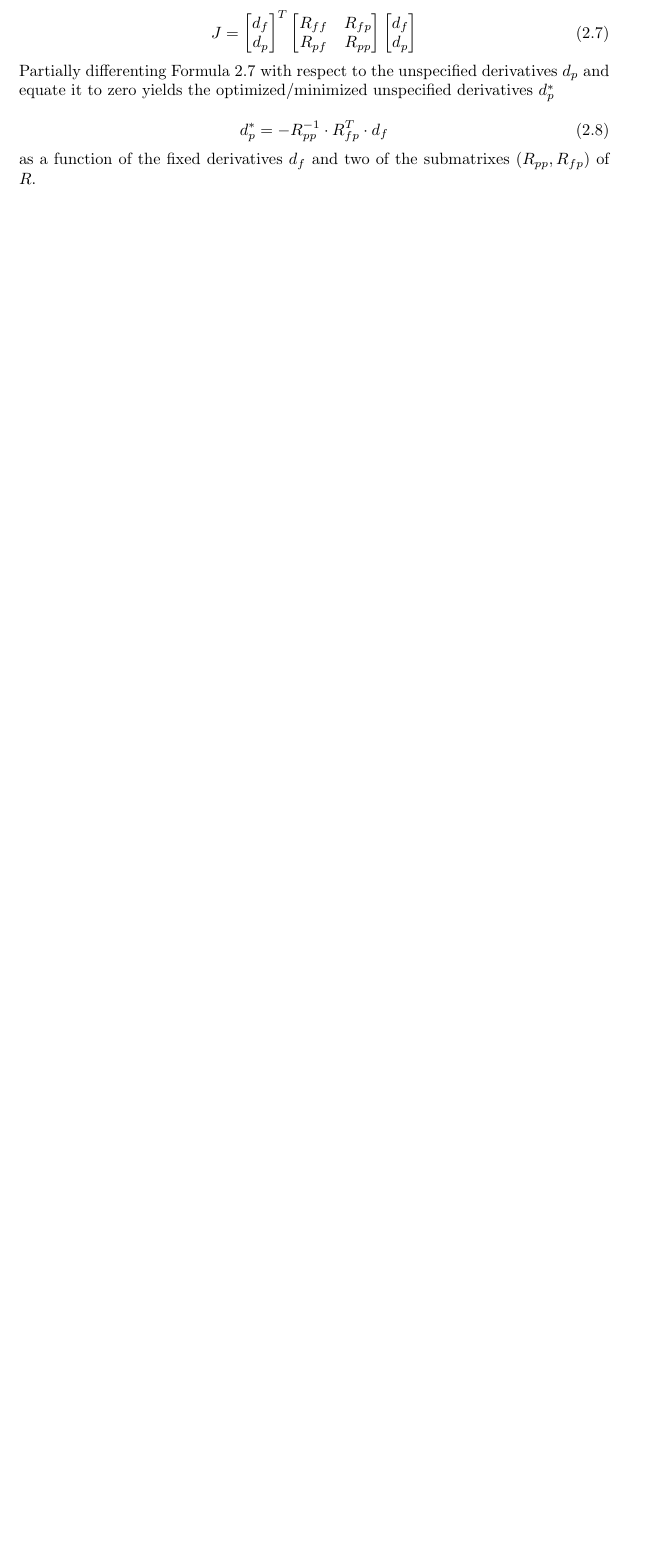
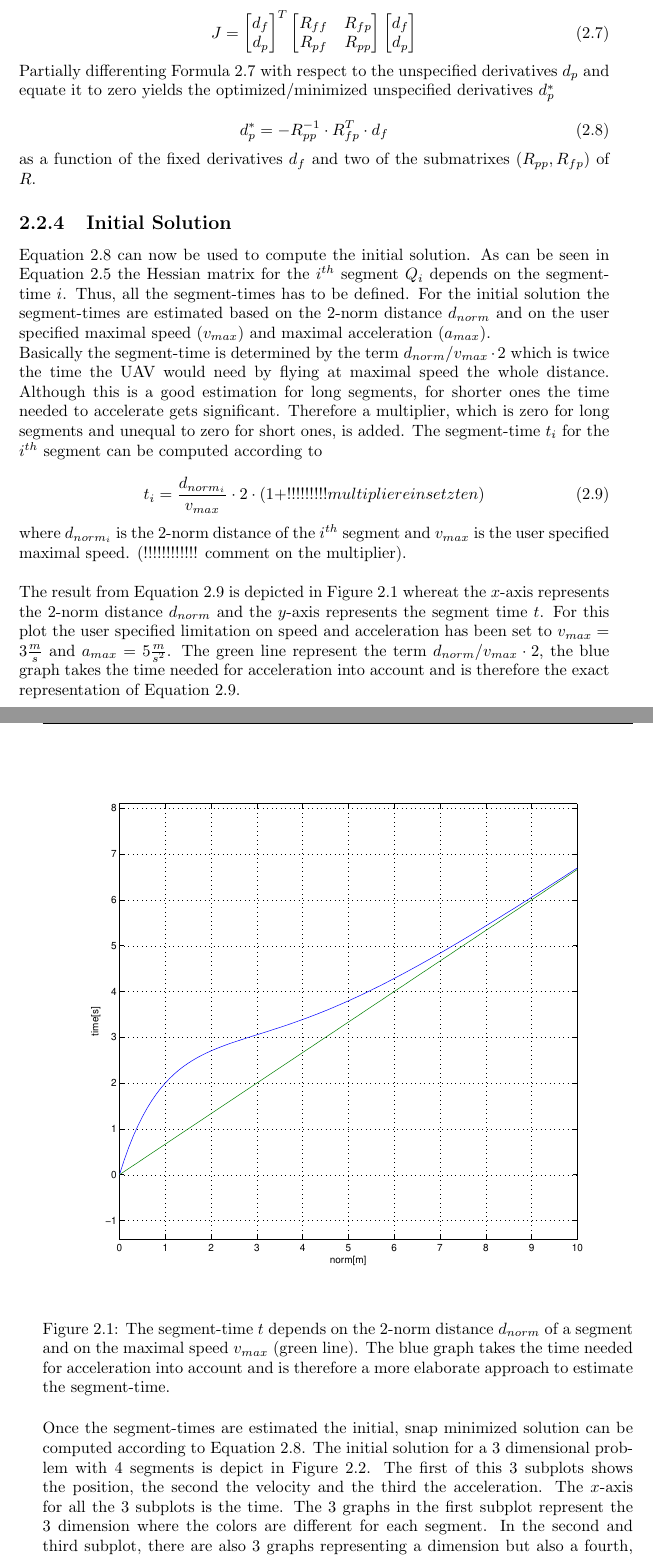
Before and after one commit to nfabian/MasterThesis, a LaTeX thesis (Master_Thesis/Bericht.tex, which reads Master_Thesis/trajectory.tex): part of page 11 of 27 before the commit and two parts of pages 11 and 12 of 27 after it, the two joined at a grey line, cut so that both start at the same text, the shorter picture padded with empty space. Compiled offline with pdfLaTeX.

Commit message:
initial solution

```diff
--- a/Master_Thesis/trajectory.tex
+++ b/Master_Thesis/trajectory.tex
@@ -161,6 +161,32 @@ Partially differenting Formula \ref{equ:Rxx_cost} with respect to the unspecifie
 
 \begin{equation}
 d_p^* = - R_{pp}^{-1} \cdot R_{fp}^T \cdot d_f
+\label{equ:dpstar}
 \end{equation}
 
 as a function of the fixed derivatives $d_f$ and two of the submatrixes ($R_{pp}, R_{fp}$) of $R$.
+
+
+\subsection{Initial Solution}\label{sec:initialSolution}
+
+Equation \ref{equ:dpstar} can now be used to compute the initial solution. As can be seen in Equation \ref{equ:uncon_cost} the Hessian matrix for the  $ i^{th}$ segment $Q_i$ depends on the segment-time $i$. Thus, all the segment-times has to be defined. For the initial solution the segment-times are estimated based on the 2-norm distance $d_{norm}$ and on the user specified maximal speed ($v_{max}$) and maximal acceleration ($a_{max}$). \newline
+Basically the segment-time is determined by the term $d_{norm}/v_{max} \cdot 2$ which is twice the time the UAV would need by flying at maximal speed the whole distance. Although this is a good estimation for long segments, for shorter ones the time needed to accelerate gets significant. Therefore a multiplier, which is zero for long segments and unequal to zero for short ones, is added. The segment-time $t_i$ for the $i^{th}$ segment can be computed according to
+
+\begin{equation}
+t_i = \frac{d_{norm_i}}{v_{max}} \cdot 2 \cdot (1 + !!!!!!!!!multiplier einsetzten)
+\label{equ:segmentTime}
+\end{equation}
+
+where $d_{norm_i}$ is the 2-norm distance of the $i^{th}$ segment and $v_{max}$ is the user specified maximal speed. (!!!!!!!!!!!! comment on the multiplier). \newline
+
+The result from Equation \ref{equ:segmentTime} is depicted in Figure \ref{pic:timeEstimation} whereat the $x$-axis represents the 2-norm distance $d_{norm}$ and the $y$-axis represents the segment time $t$. For this plot the user specified limitation on speed and acceleration has been set to $v_{max} = 3 \frac{m}{s}$ and $a_{max} = 5 \frac{m}{s^2}$. The green line represent the term $d_{norm}/v_{max} \cdot 2$, the blue graph takes the time needed for acceleration into account and is therefore the exact representation of Equation \ref{equ:segmentTime}. \newpage
+
+
+\begin{figure}[h]
+   \centering
+   \includegraphics[width=1\textwidth]{pics/time_estimation.eps}
+   \caption{The segment-time $t$ depends on the 2-norm distance $d_{norm}$ of a segment and on the maximal speed $v_{max}$ (green line). The blue graph takes  the time needed for acceleration into account and is therefore a more elaborate approach to estimate the segment-time.}
+   \label{pic:timeEstimation}
+\end{figure}
+
+Once the segment-times are estimated the initial, snap minimized solution can be computed according to Equation \ref{equ:dpstar}. The initial solution for a 3 dimensional problem with 4 segments is depict in Figure \ref{pic:initialSolution}. The first of this 3 subplots shows the position, the second the velocity and the third the acceleration. The $x$-axis for all the 3 subplots is the time. The 3 graphs in the first subplot represent the 3 dimension where the colors are different for each segment. In the second and third subplot, there are also 3 graphs representing a dimension but also a fourth, thicker graph which represents the 2-norm of the velocity respectively the acceleration. Furthermore the limitation ($v_{max} = 3 \frac{m}{s}$ and $a_{max} = 2 \frac{m}{s^2}$ for this problem) are depicted.
```
Also changed, not shown: Master_Thesis/RRT.tex (+1 -1 lines), Master_Thesis/introduction.tex (+1 -3 lines), Master_Thesis/Bericht.pdf, Master_Thesis/pics/time_estimation.eps (added), Master_Thesis/trajectory.tex (41 more changed lines), 10 other files.
